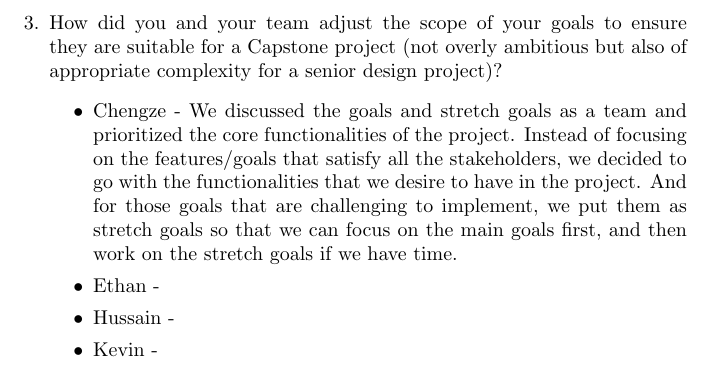
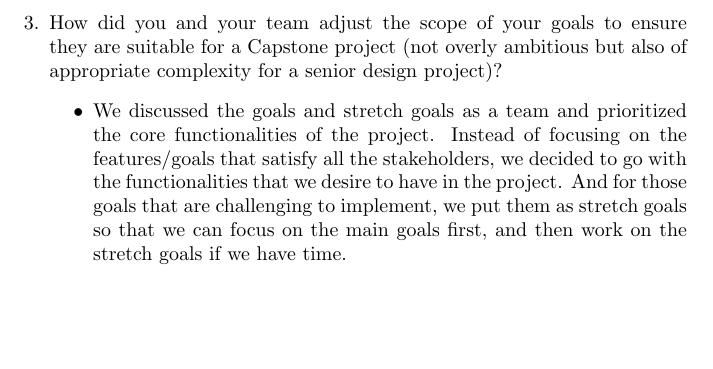
Before and after one commit to ritual-17/flow, a LaTeX document (docs/ProblemStatementAndGoals/ProblemStatement.tex): part of page 6 of 6, cut so that both start at the same text, the shorter picture padded with empty space. Compiled offline with pdfLaTeX.

Commit message:
Attempt to fix compile error

```diff
--- a/docs/ProblemStatementAndGoals/ProblemStatement.tex
+++ b/docs/ProblemStatementAndGoals/ProblemStatement.tex
@@ -211,7 +211,7 @@ over the course of the term.}
     they are suitable for a Capstone project (not overly ambitious but also of
     appropriate complexity for a senior design project)?
     \begin{itemize}
-        \item Chengze - We discussed the goals and stretch goals as a team
+        \item We discussed the goals and stretch goals as a team
         and prioritized the core functionalities of the project.
         Instead of focusing on the features/goals that satisfy all
         the stakeholders, we decided to go with the functionalities that
@@ -219,9 +219,6 @@ over the course of the term.}
         challenging to implement, we put them as stretch goals so that
         we can focus on the main goals first, and then work on the
         stretch goals if we have time.
-        \item Ethan -
-        \item Hussain -
-        \item Kevin -
     \end{itemize}
 \end{enumerate}
 
```
